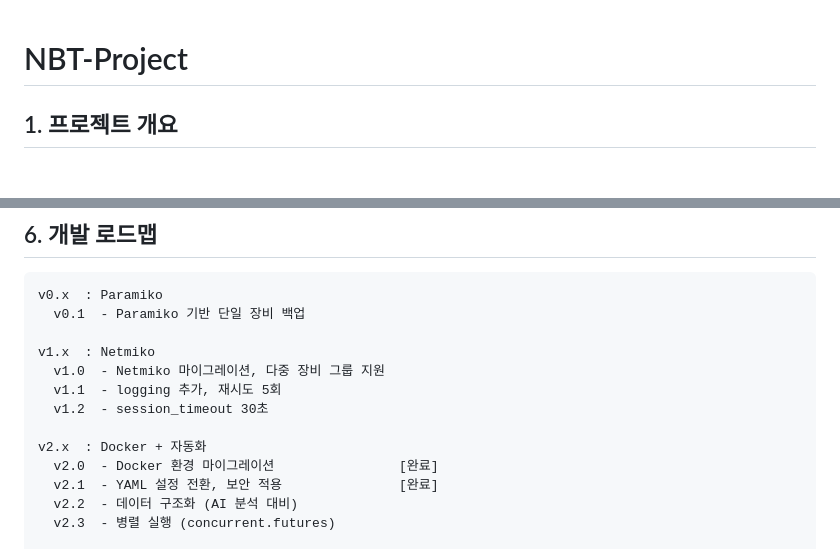
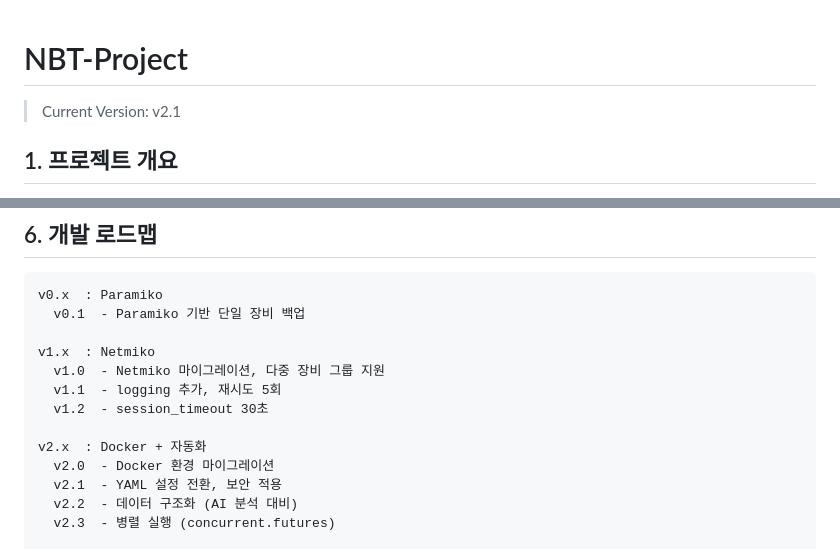
Before and after one commit to MinYongUm/NBT-Project, a Markdown page: README.md, 2 parts joined by grey strips. GitHub-like rendering.

Commit message:
"docs: README.md 현재 버전 추가"

```diff
--- a/README.md
+++ b/README.md
@@ -1,5 +1,5 @@
 # NBT-Project
-
+> Current Version: v2.1
 ## 1. 프로젝트 개요
 Python과 Netmiko를 활용하여 Cisco IOS, IOS-XE, NX-OS 등 다종의 네트워크 장비 설정을 자동으로 백업하고 로그를 기록하는 CLI 기반 자동화 도구입니다.
 수동 백업으로 인한 휴먼 에러를 방지하고, 작업 이력을 체계적으로 관리하여 운영 안정성을 높이는 것을 목표로 합니다.
@@ -120,8 +120,8 @@ v1.x  : Netmiko
   v1.2  - session_timeout 30초
 
 v2.x  : Docker + 자동화
-  v2.0  - Docker 환경 마이그레이션                [완료]
-  v2.1  - YAML 설정 전환, 보안 적용               [완료]
+  v2.0  - Docker 환경 마이그레이션
+  v2.1  - YAML 설정 전환, 보안 적용
   v2.2  - 데이터 구조화 (AI 분석 대비)
   v2.3  - 병렬 실행 (concurrent.futures)
 
```
